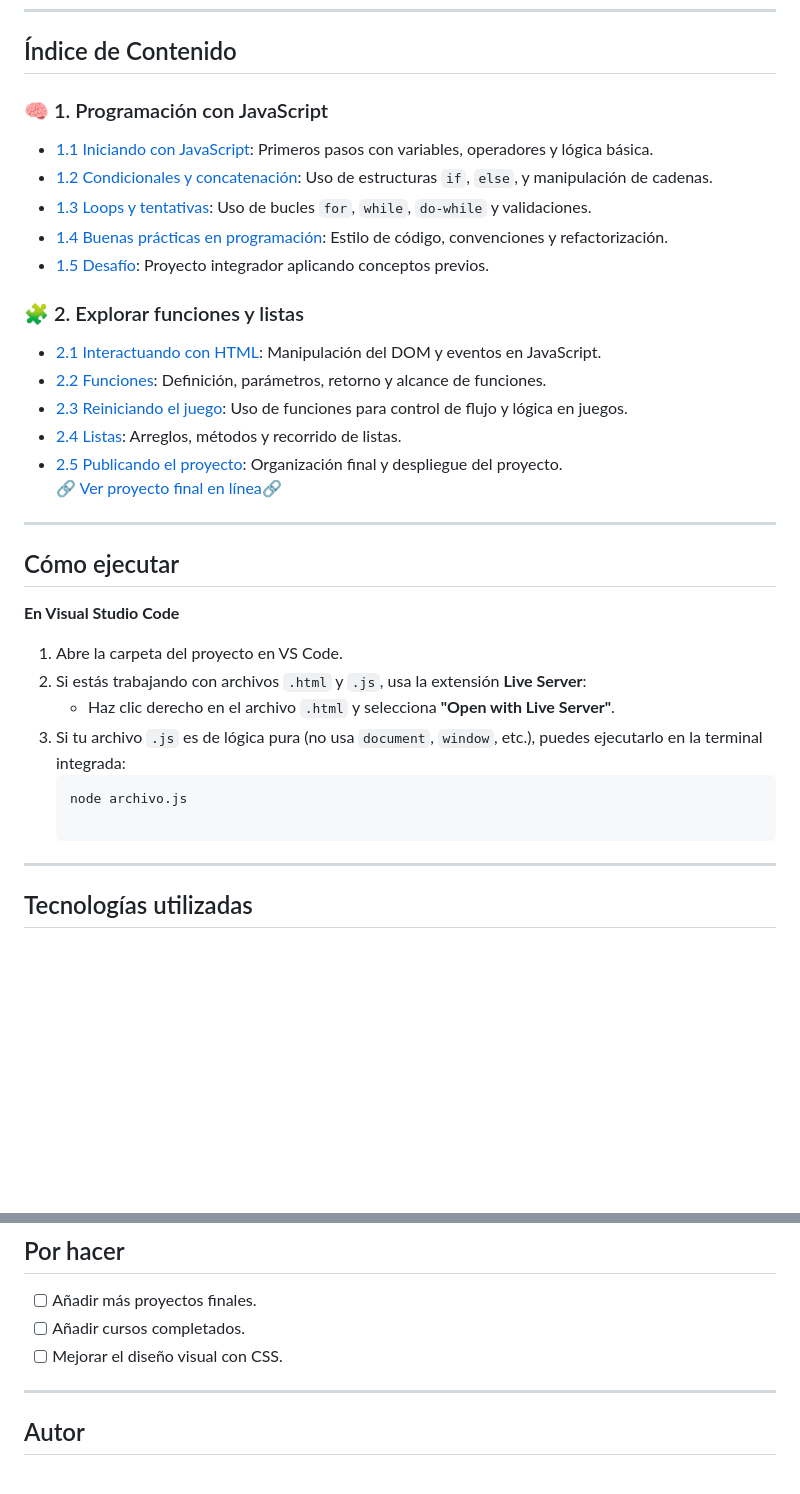
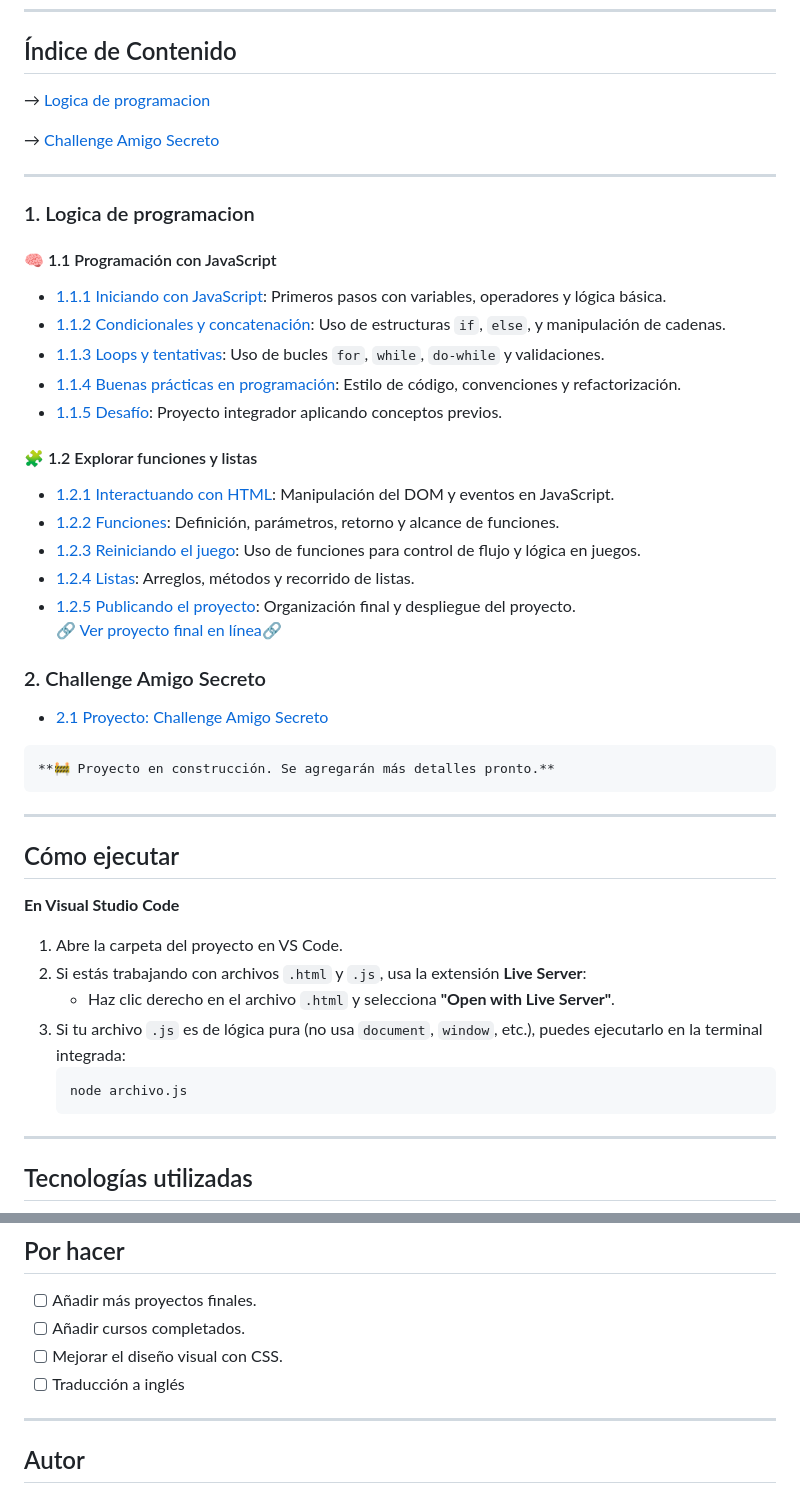
Before and after one commit to Paulruiz23/curso-alura, a Markdown page: README.md, 2 parts joined by grey strips. GitHub-like rendering; blank space fills up the shorter version.

Commit message:
Actualiza el README.md

````diff
--- a/README.md
+++ b/README.md
@@ -17,20 +17,34 @@ Este repositorio contiene mis ejercicios y prácticas de programación realizada
 
 ## Índice de Contenido
 
-### 🧠 1. Programación con JavaScript
-   - [1.1 Iniciando con JavaScript](./1.logica-de-programacion/1.programacion-con-javascript/1.iniciando-con-javascript): Primeros pasos con variables, operadores y lógica básica.
-   - [1.2 Condicionales y concatenación](./1.logica-de-programacion/1.programacion-con-javascript/2.condicionales-y-concatenacion): Uso de estructuras `if`, `else`, y manipulación de cadenas.
-   - [1.3 Loops y tentativas](./1.logica-de-programacion/1.programacion-con-javascript/3.loops-y-tentativas): Uso de bucles `for`, `while`, `do-while` y validaciones.
-   - [1.4 Buenas prácticas en programación](./1.logica-de-programacion/1.programacion-con-javascript/4.buenas-practicas-en-programacion): Estilo de código, convenciones y refactorización.
-   - [1.5 Desafío](./1.logica-de-programacion/1.programacion-con-javascript/5.desafio): Proyecto integrador aplicando conceptos previos.
+→ [Logica de programacion](#logica-de-programacion)
 
-### 🧩 2. Explorar funciones y listas
-   - [2.1 Interactuando con HTML](./1.logica-de-programacion/2.explorarfunciones-y-listas/1.interactuando-con-html): Manipulación del DOM y eventos en JavaScript.
-   - [2.2 Funciones](./1.logica-de-programacion/2.explorarfunciones-y-listas/2.funciones): Definición, parámetros, retorno y alcance de funciones.
-   - [2.3 Reiniciando el juego](./1.logica-de-programacion/2.explorarfunciones-y-listas/3.reiniciando-el-juego): Uso de funciones para control de flujo y lógica en juegos.
-   - [2.4 Listas](./1.logica-de-programacion/2.explorarfunciones-y-listas/4.listas): Arreglos, métodos y recorrido de listas.
-   - [2.5 Publicando el proyecto](./1.logica-de-programacion/2.explorarfunciones-y-listas/5.publicando-el-proyecto): Organización final y despliegue del proyecto.
+→ [Challenge Amigo Secreto](#challenge-amigo-secreto)
+
+---
+
+### 1. Logica de programacion
+
+   #### 🧠 1.1 Programación con JavaScript
+   * [1.1.1 Iniciando con JavaScript](./1.logica-de-programacion/1.programacion-con-javascript/1.iniciando-con-javascript): Primeros pasos con variables, operadores y lógica básica.
+   * [1.1.2 Condicionales y concatenación](./1.logica-de-programacion/1.programacion-con-javascript/2.condicionales-y-concatenacion): Uso de estructuras `if`, `else`, y manipulación de cadenas.
+   * [1.1.3 Loops y tentativas](./1.logica-de-programacion/1.programacion-con-javascript/3.loops-y-tentativas): Uso de bucles `for`, `while`, `do-while` y validaciones.
+   * [1.1.4 Buenas prácticas en programación](./1.logica-de-programacion/1.programacion-con-javascript/4.buenas-practicas-en-programacion): Estilo de código, convenciones y refactorización.
+   * [1.1.5 Desafío](./1.logica-de-programacion/1.programacion-con-javascript/5.desafio): Proyecto integrador aplicando conceptos previos.
+
+   #### 🧩 1.2 Explorar funciones y listas
+   - [1.2.1 Interactuando con HTML](./1.logica-de-programacion/2.explorarfunciones-y-listas/1.interactuando-con-html): Manipulación del DOM y eventos en JavaScript.
+   - [1.2.2 Funciones](./1.logica-de-programacion/2.explorarfunciones-y-listas/2.funciones): Definición, parámetros, retorno y alcance de funciones.
+   - [1.2.3 Reiniciando el juego](./1.logica-de-programacion/2.explorarfunciones-y-listas/3.reiniciando-el-juego): Uso de funciones para control de flujo y lógica en juegos.
+   - [1.2.4 Listas](./1.logica-de-programacion/2.explorarfunciones-y-listas/4.listas): Arreglos, métodos y recorrido de listas.
+   - [1.2.5 Publicando el proyecto](./1.logica-de-programacion/2.explorarfunciones-y-listas/5.publicando-el-proyecto): Organización final y despliegue del proyecto.
       🔗 [Ver proyecto final en línea](https://paulruiz23.github.io/curso-alura/1.logica-de-programacion/2.explorarfunciones-y-listas/5.publicando-el-proyecto/proyectofinal/)🔗
+
+### 2. Challenge Amigo Secreto
+
+   - [2.1 Proyecto: Challenge Amigo Secreto](./2.challenge-amigosecreto)
+
+    **🚧 Proyecto en construcción. Se agregarán más detalles pronto.**
 
 ---
 
@@ -44,7 +58,7 @@ Este repositorio contiene mis ejercicios y prácticas de programación realizada
    3. Si tu archivo `.js` es de lógica pura (no usa `document`, `window`, etc.), puedes ejecutarlo en la terminal integrada:
       ```bash
       node archivo.js
-
+      ```
 ---
 
 ## Tecnologías utilizadas
@@ -66,6 +80,7 @@ Este repositorio contiene mis ejercicios y prácticas de programación realizada
 - [ ] Añadir más proyectos finales.
 - [ ] Añadir cursos completados.
 - [ ] Mejorar el diseño visual con CSS.
+- [ ] Traducción a inglés
 
 ---
 ## Autor
````
Also changed, not shown: other parts of README.md (+1 -1 lines).
